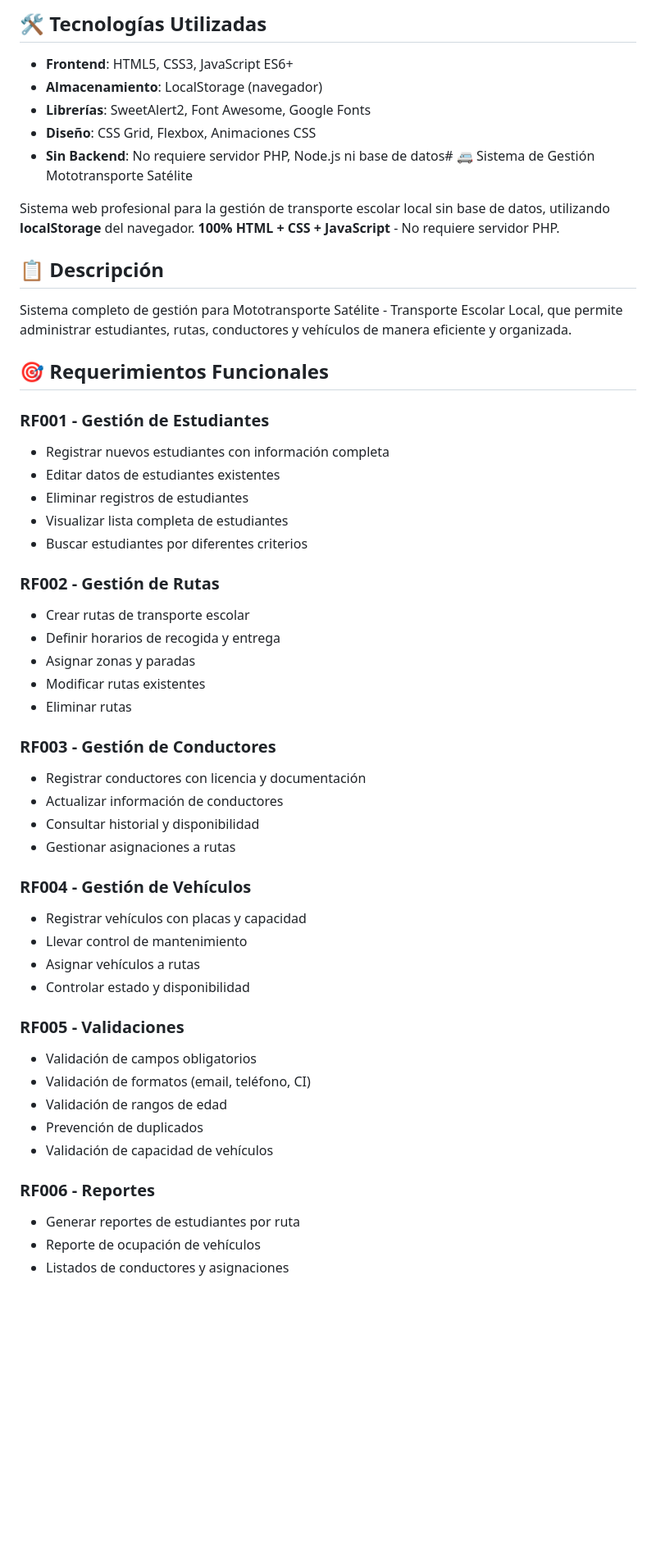
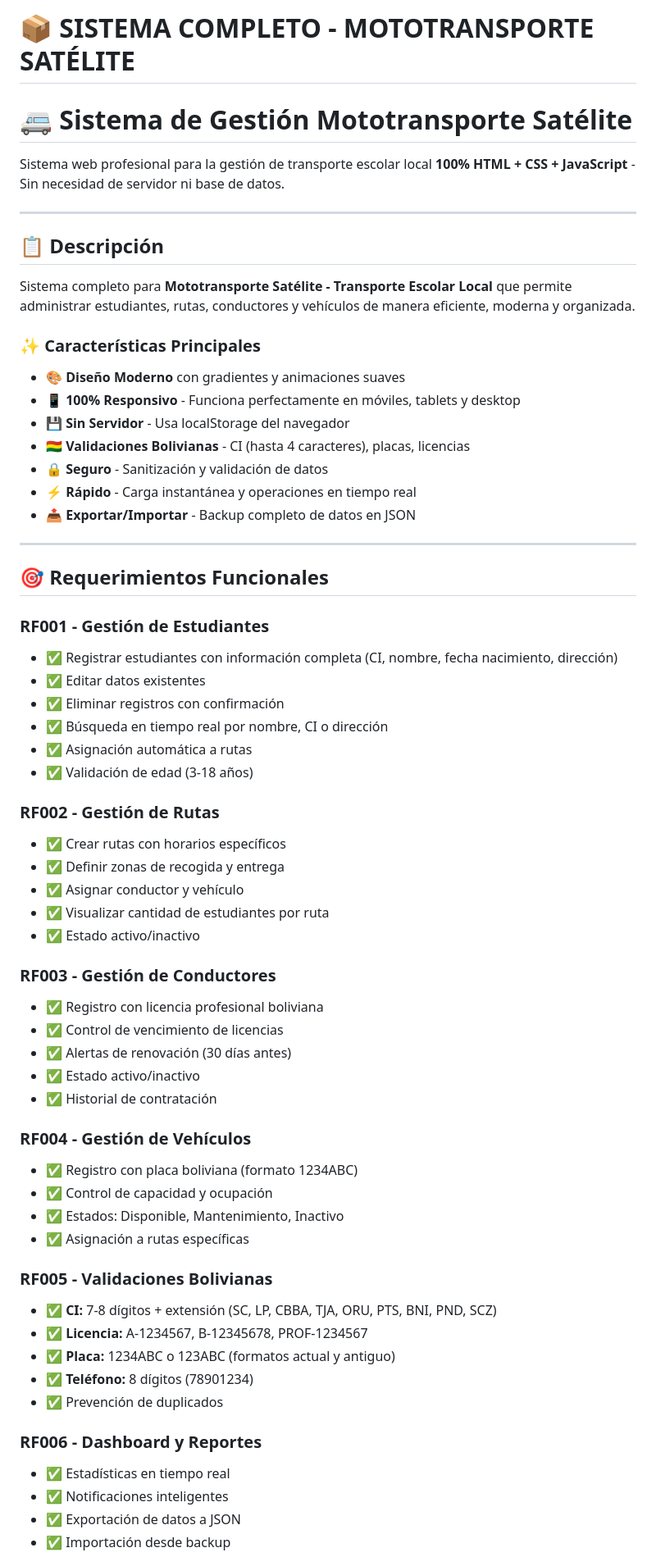
Before and after one commit to NinaDani/MotoTransporte-Escolar, a Markdown page: README.md, the part around one of its changes. Shown at 82% size. Rendered like a GitHub page; blank space fills up the shorter version.

```diff
--- a/README.md
+++ b/README.md
@@ -1,47 +1,67 @@
-## 🛠️ Tecnologías Utilizadas
+# 📦 SISTEMA COMPLETO - MOTOTRANSPORTE SATÉLITE
 
-- **Frontend**: HTML5, CSS3, JavaScript ES6+
-- **Almacenamiento**: LocalStorage (navegador)
-- **Librerías**: SweetAlert2, Font Awesome, Google Fonts
-- **Diseño**: CSS Grid, Flexbox, Animaciones CSS
-- **Sin Backend**: No requiere servidor PHP, Node.js ni base de datos# 🚐 Sistema de Gestión Mototransporte Satélite
+# 🚐 Sistema de Gestión Mototransporte Satélite
 
-Sistema web profesional para la gestión de transporte escolar local sin base de datos, utilizando **localStorage** del navegador. **100% HTML + CSS + JavaScript** - No requiere servidor PHP.
+Sistema web profesional para la gestión de transporte escolar local **100% HTML + CSS + JavaScript** - Sin necesidad de servidor ni base de datos.
+
+---
 
 ## 📋 Descripción
-Sistema completo de gestión para Mototransporte Satélite - Transporte Escolar Local, que permite administrar estudiantes, rutas, conductores y vehículos de manera eficiente y organizada.
+
+Sistema completo para **Mototransporte Satélite - Transporte Escolar Local** que permite administrar estudiantes, rutas, conductores y vehículos de manera eficiente, moderna y organizada.
+
+### ✨ Características Principales
+
+- 🎨 **Diseño Moderno** con gradientes y animaciones suaves
+- 📱 **100% Responsivo** - Funciona perfectamente en móviles, tablets y desktop
+- 💾 **Sin Servidor** - Usa localStorage del navegador
+- 🇧🇴 **Validaciones Bolivianas** - CI (hasta 4 caracteres), placas, licencias
+- 🔒 **Seguro** - Sanitización y validación de datos
+- ⚡ **Rápido** - Carga instantánea y operaciones en tiempo real
+- 📤 **Exportar/Importar** - Backup completo de datos en JSON
+
+---
 
 ## 🎯 Requerimientos Funcionales
 
 ### RF001 - Gestión de Estudiantes
-- Registrar nuevos estudiantes con información completa
-- Editar datos de estudiantes existentes
-- Eliminar registros de estudiantes
-- Visualizar lista completa de estudiantes
-- Buscar estudiantes por diferentes criterios
+- ✅ Registrar estudiantes con información completa (CI, nombre, fecha nacimiento, dirección)
+- ✅ Editar datos existentes
+- ✅ Eliminar registros con confirmación
+- ✅ Búsqueda en tiempo real por nombre, CI o dirección
+- ✅ Asignación automática a rutas
+- ✅ Validación de edad (3-18 años)
+
 ### RF002 - Gestión de Rutas
-- Crear rutas de transporte escolar
-- Definir horarios de recogida y entrega
-- Asignar zonas y paradas
-- Modificar rutas existentes
-- Eliminar rutas
+- ✅ Crear rutas con horarios específicos
+- ✅ Definir zonas de recogida y entrega
+- ✅ Asignar conductor y vehículo
+- ✅ Visualizar cantidad de estudiantes por ruta
+- ✅ Estado activo/inactivo
+
 ### RF003 - Gestión de Conductores
-- Registrar conductores con licencia y documentación
-- Actualizar información de conductores
-- Consultar historial y disponibilidad
-- Gestionar asignaciones a rutas
+- ✅ Registro con licencia profesional boliviana
+- ✅ Control de vencimiento de licencias
+- ✅ Alertas de renovación (30 días antes)
+- ✅ Estado activo/inactivo
+- ✅ Historial de contratación
+
 ### RF004 - Gestión de Vehículos
-- Registrar vehículos con placas y capacidad
-- Llevar control de mantenimiento
-- Asignar vehículos a rutas
-- Controlar estado y disponibilidad
-### RF005 - Validaciones
-- Validación de campos obligatorios
-- Validación de formatos (email, teléfono, CI)
-- Validación de rangos de edad
-- Prevención de duplicados
-- Validación de capacidad de vehículos
-### RF006 - Reportes
-- Generar reportes de estudiantes por ruta
-- Reporte de ocupación de vehículos
-- Listados de conductores y asignaciones
+- ✅ Registro con placa boliviana (formato 1234ABC)
+- ✅ Control de capacidad y ocupación
+- ✅ Estados: Disponible, Mantenimiento, Inactivo
+- ✅ Asignación a rutas específicas
+
+### RF005 - Validaciones Bolivianas
+- ✅ **CI:** 7-8 dígitos + extensión (SC, LP, CBBA, TJA, ORU, PTS, BNI, PND, SCZ)
+- ✅ **Licencia:** A-1234567, B-12345678, PROF-1234567
+- ✅ **Placa:** 1234ABC o 123ABC (formatos actual y antiguo)
+- ✅ **Teléfono:** 8 dígitos (78901234)
+- ✅ Prevención de duplicados
+
+### RF006 - Dashboard y Reportes
+- ✅ Estadísticas en tiempo real
+- ✅ Notificaciones inteligentes
+- ✅ Exportación de datos a JSON
+- ✅ Importación desde backup
+
```
Also changed, not shown: other parts of README.md (+211 -152 lines).
